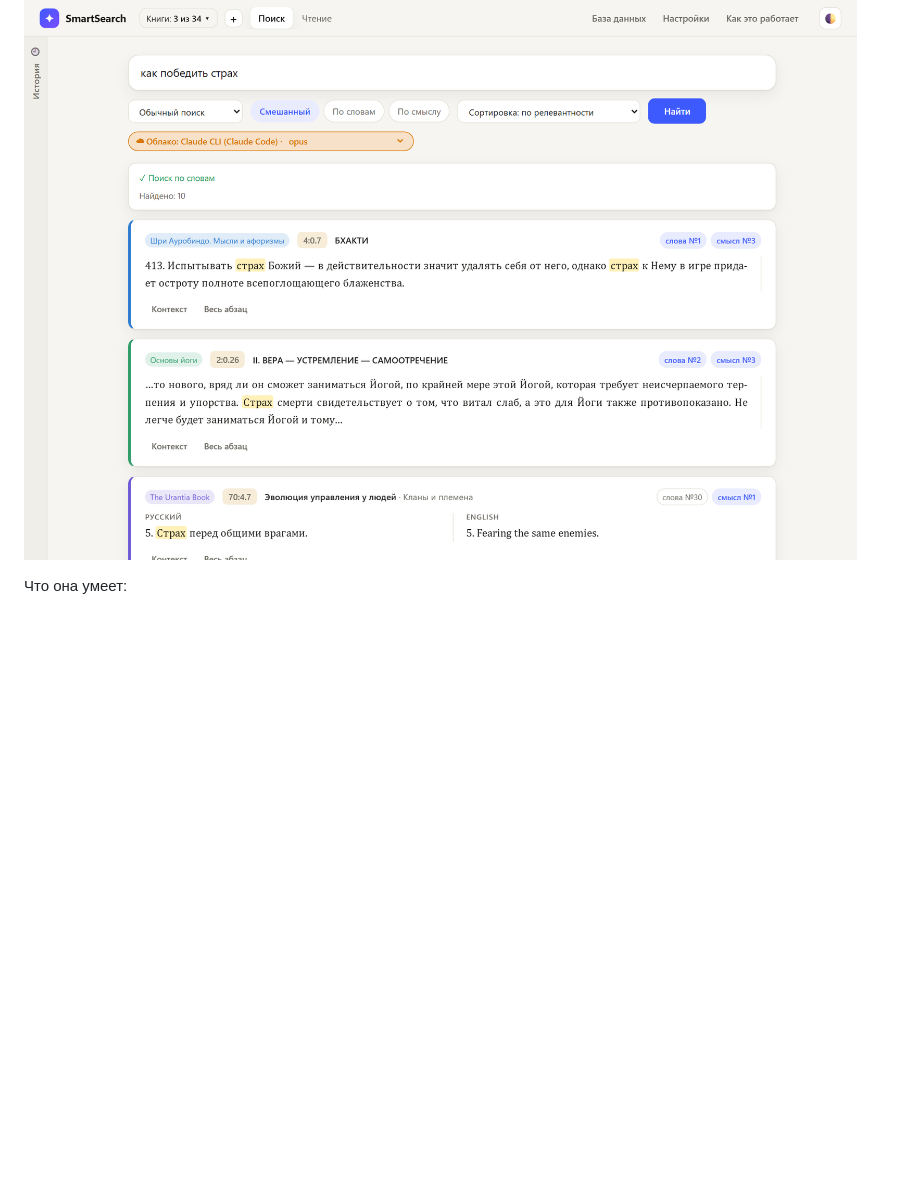
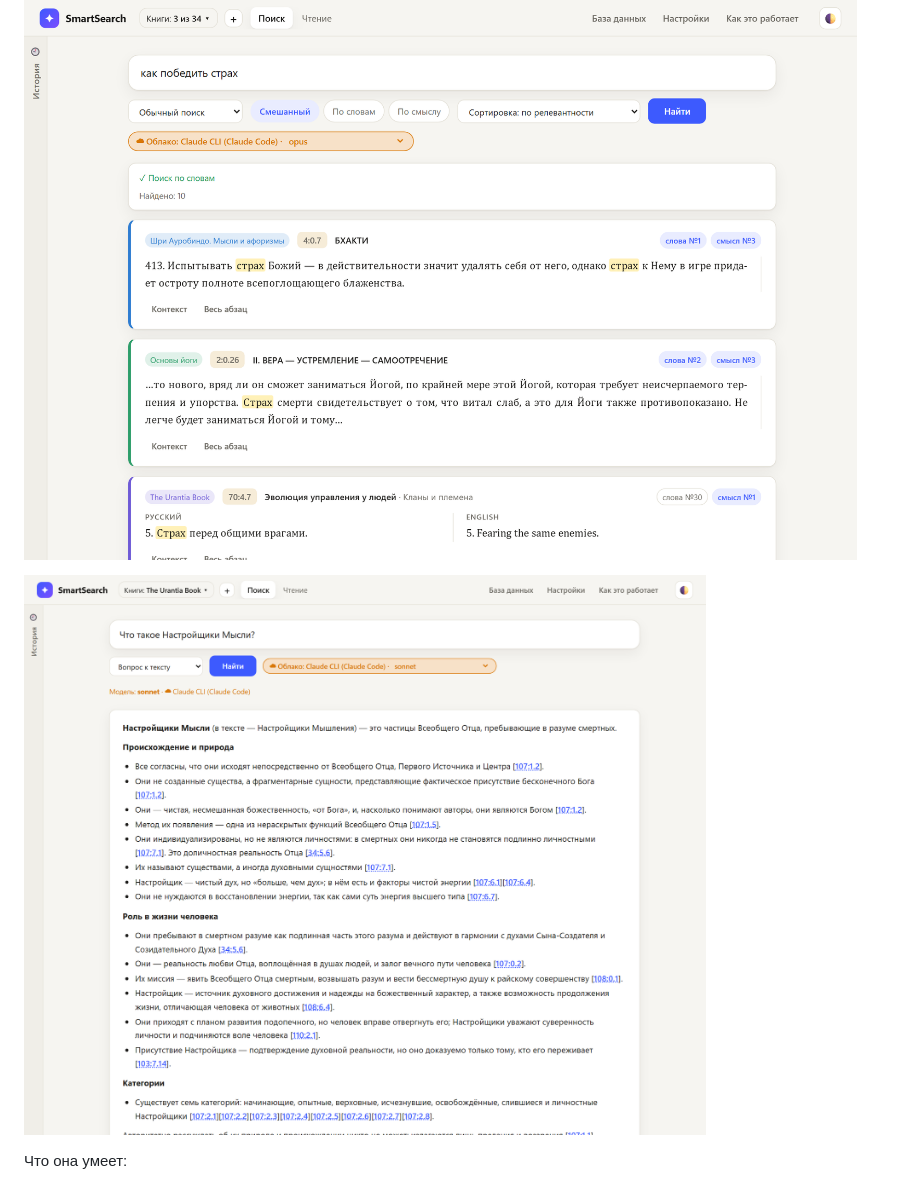
Before and after one commit to alyuev/UB_AI_Search, a Markdown page: README.md, the part around the change. Rendered like a GitHub page; pictures changed too: docs/img/screenshot-ask.png (added); blank space fills up the shorter version.

Commit message:
README: add a screenshot of the "Вопрос к тексту" answer mode
Co-Authored-By: Claude Sonnet 5.5 <noreply@anthropic.com>

```diff
--- a/README.md
+++ b/README.md
@@ -3,6 +3,8 @@
 Программа для работы с двуязычной книгой (английский + русский) у вас на компьютере, без интернета и без облака. Сейчас в комплекте — «Книга Урантии» (14 585 абзацев в двух языках).
 
 ![SmartSearch: поиск «как победить страх» сразу по трём книгам — результаты каждой книги отмечены своим цветом](docs/img/screenshot.png)
+
+![SmartSearch, режим «Вопрос к тексту»: ответ со ссылками на абзацы-источники](docs/img/screenshot-ask.png)
 
 Что она умеет:
 
```
